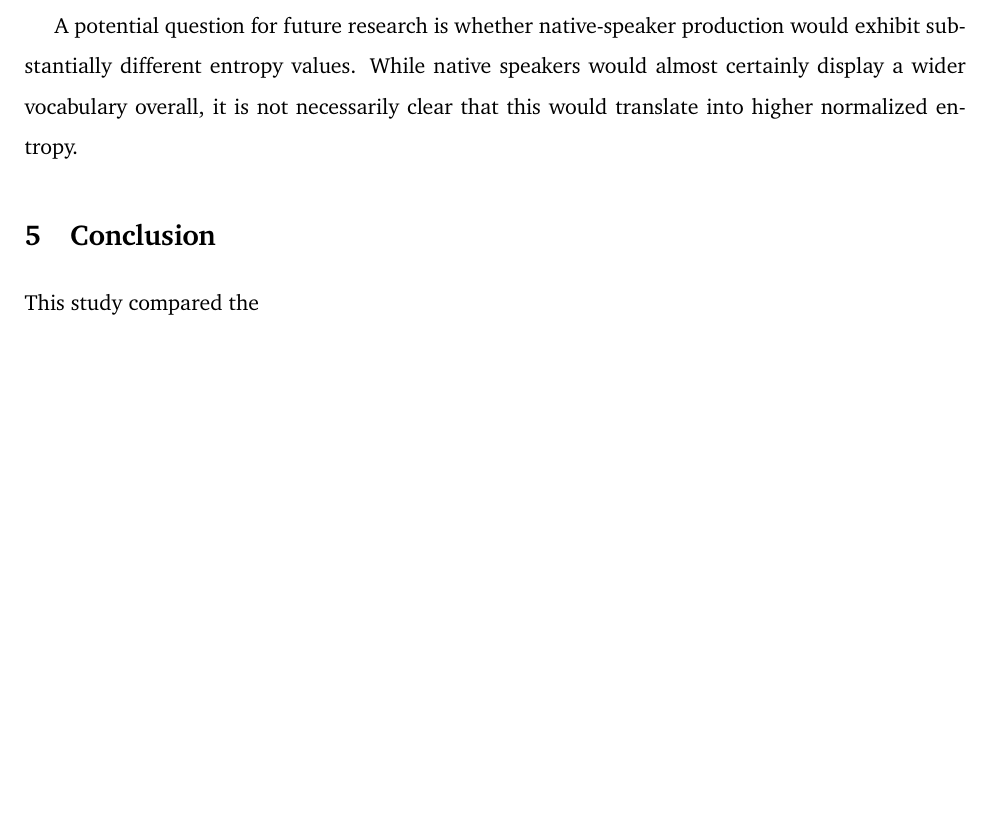
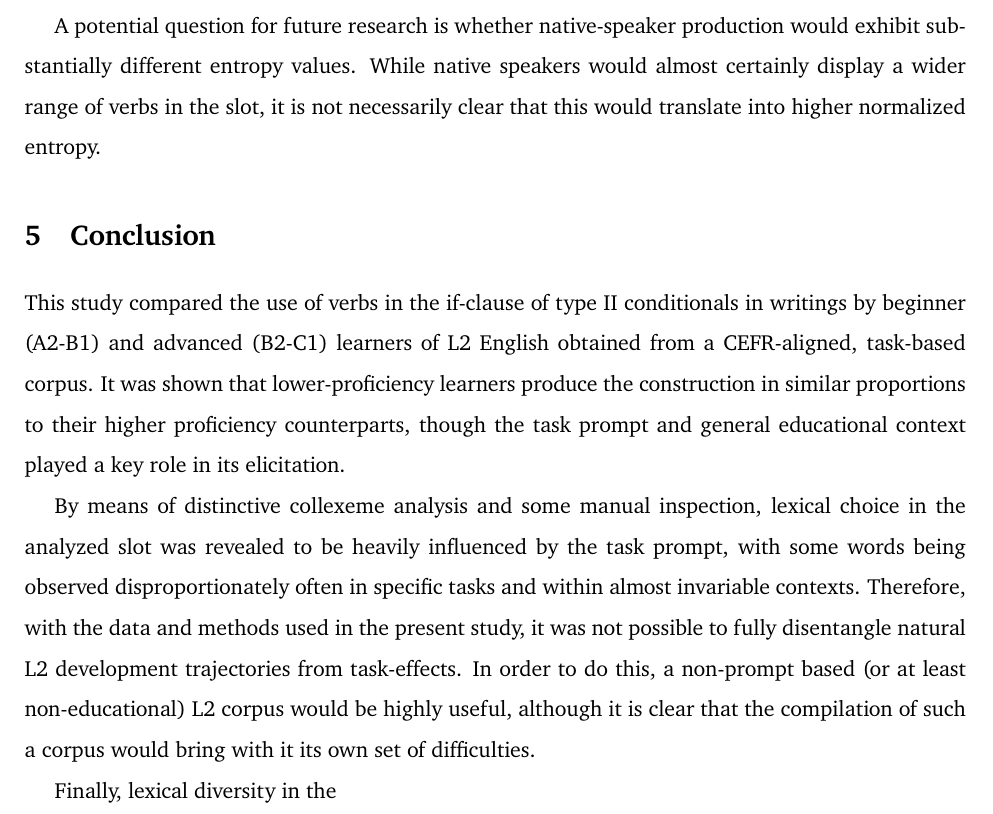
Before and after one commit to codes-witch/DCA-Conditionals-II-ESL, a LaTeX document (writeup/main.tex, which reads writeup/content/5-discussion.tex): part of page 8 of 11, cut so that both start at the same text, the shorter picture padded with empty space. Compiled offline with pdfLaTeX.

Commit message:
finished DCA section of conclusion

```diff
--- a/writeup/content/5-discussion.tex
+++ b/writeup/content/5-discussion.tex
@@ -47,8 +47,15 @@ Because there is a larger number of tasks belonging to advanced levels and there
 The comparatible normalized entropy values suggest that the overall patterns of verb use remain broadly similar across proficiency groups.
 
 A potential question for future research is whether native-speaker production would exhibit substantially different entropy values.
-While native speakers would almost certainly display a wider vocabulary overall, it is not necessarily clear that this would translate into higher normalized entropy.
+While native speakers would almost certainly display a wider range of verbs in the slot, it is not necessarily clear that this would translate into higher normalized entropy.
 
 \section{Conclusion}
 
-This study compared the
+This study compared the use of verbs in the if-clause of type II conditionals in writings by beginner (A2-B1) and advanced (B2-C1) learners of L2 English obtained from a CEFR-aligned, task-based corpus.
+It was shown that lower-proficiency learners produce the construction in similar proportions to their higher proficiency counterparts, though the task prompt and general educational context played a key role in its elicitation.
+
+By means of distinctive collexeme analysis and some manual inspection, lexical choice in the analyzed slot was revealed to be heavily influenced by the task prompt, with some words being observed disproportionately often in specific tasks and within almost invariable contexts.
+Therefore, with the data and methods used in the present study, it was not possible to fully disentangle natural L2 development trajectories from task-effects.
+In order to do this, a non-prompt based (or at least non-educational) L2 corpus would be highly useful, although it is clear that the compilation of such a corpus would bring with it its own set of difficulties.
+
+Finally, lexical diversity in the
```
